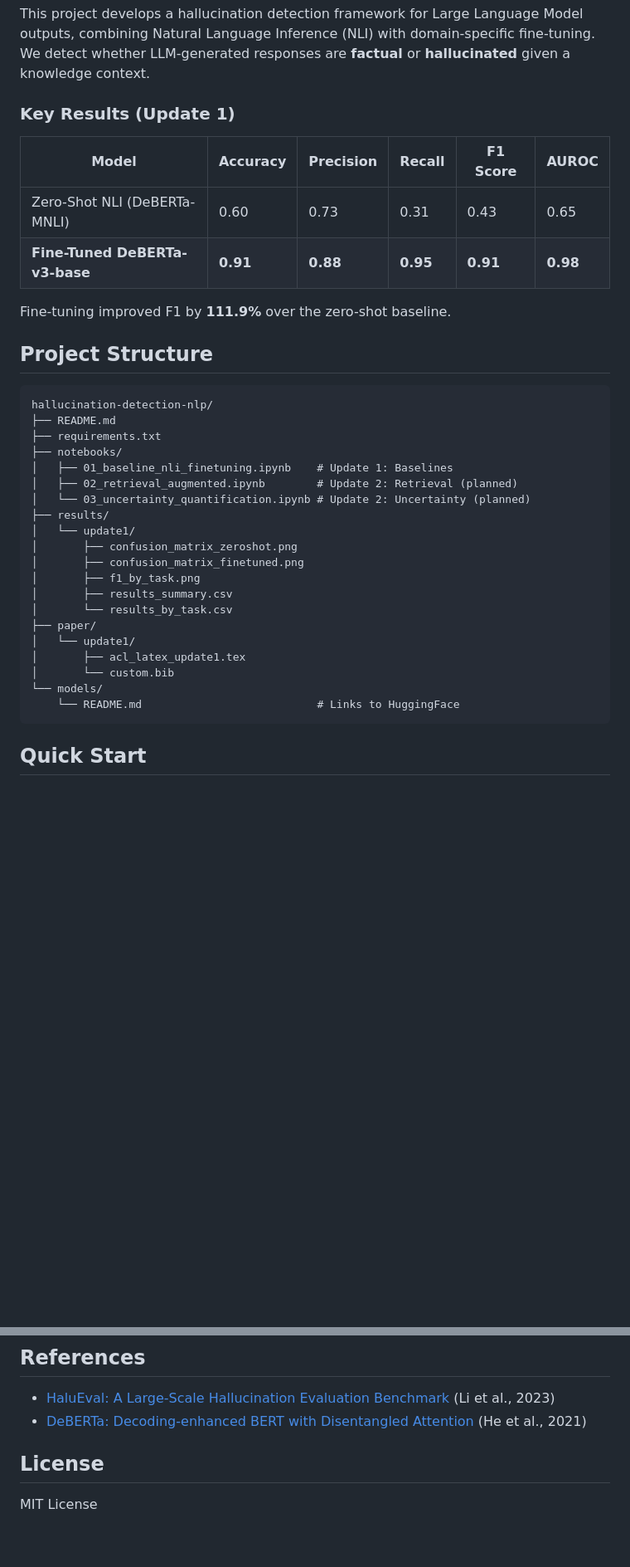
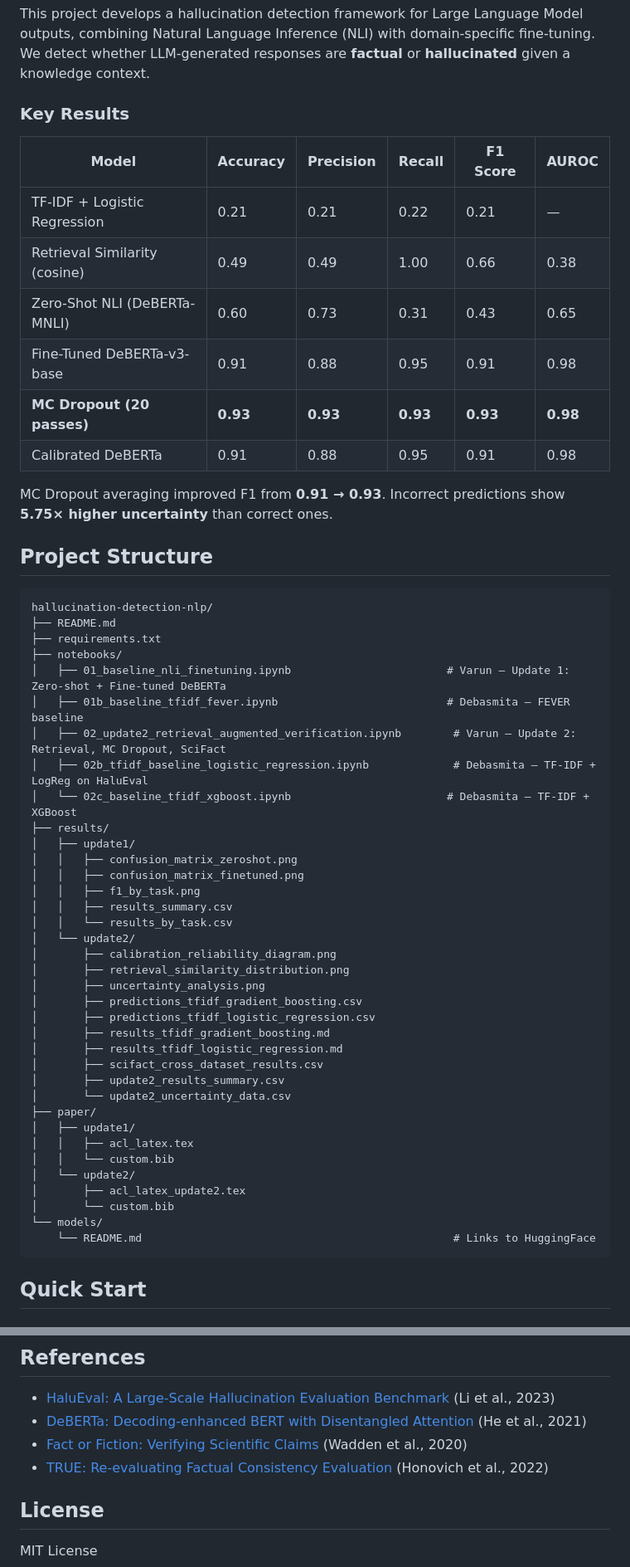
Before and after one commit to varunteja99/hallucination-detection-nlp, a Markdown page: README.md, 2 parts joined by grey strips. Shown at 83% size. Drawn GitHub-style; blank space fills up the shorter version.

Commit message:
docs: update README with Update 2 results, methodology, project structure, and additional references

````diff
--- a/README.md
+++ b/README.md
@@ -12,14 +12,18 @@ Authors: Varun Chundru, Debasmita Biswas
 
 This project develops a hallucination detection framework for Large Language Model outputs, combining Natural Language Inference (NLI) with domain-specific fine-tuning. We detect whether LLM-generated responses are **factual** or **hallucinated** given a knowledge context.
 
-### Key Results (Update 1)
+### Key Results
 
 | Model | Accuracy | Precision | Recall | F1 Score | AUROC |
 |-------|----------|-----------|--------|----------|-------|
+| TF-IDF + Logistic Regression | 0.21 | 0.21 | 0.22 | 0.21 | — |
+| Retrieval Similarity (cosine) | 0.49 | 0.49 | 1.00 | 0.66 | 0.38 |
 | Zero-Shot NLI (DeBERTa-MNLI) | 0.60 | 0.73 | 0.31 | 0.43 | 0.65 |
-| **Fine-Tuned DeBERTa-v3-base** | **0.91** | **0.88** | **0.95** | **0.91** | **0.98** |
+| Fine-Tuned DeBERTa-v3-base | 0.91 | 0.88 | 0.95 | 0.91 | 0.98 |
+| **MC Dropout (20 passes)** | **0.93** | **0.93** | **0.93** | **0.93** | **0.98** |
+| Calibrated DeBERTa | 0.91 | 0.88 | 0.95 | 0.91 | 0.98 |
 
-Fine-tuning improved F1 by **111.9%** over the zero-shot baseline.
+MC Dropout averaging improved F1 from **0.91 → 0.93**. Incorrect predictions show **5.75× higher uncertainty** than correct ones.
 
 ## Project Structure
 
@@ -28,22 +32,38 @@ hallucination-detection-nlp/
 ├── README.md
 ├── requirements.txt
 ├── notebooks/
-│   ├── 01_baseline_nli_finetuning.ipynb    # Update 1: Baselines
-│   ├── 02_retrieval_augmented.ipynb        # Update 2: Retrieval (planned)
-│   └── 03_uncertainty_quantification.ipynb # Update 2: Uncertainty (planned)
+│   ├── 01_baseline_nli_finetuning.ipynb                        # Varun — Update 1: Zero-shot + Fine-tuned DeBERTa
+│   ├── 01b_baseline_tfidf_fever.ipynb                          # Debasmita — FEVER baseline
+│   ├── 02_update2_retrieval_augmented_verification.ipynb        # Varun — Update 2: Retrieval, MC Dropout, SciFact
+│   ├── 02b_tfidf_baseline_logistic_regression.ipynb             # Debasmita — TF-IDF + LogReg on HaluEval
+│   └── 02c_baseline_tfidf_xgboost.ipynb                        # Debasmita — TF-IDF + XGBoost
 ├── results/
-│   └── update1/
-│       ├── confusion_matrix_zeroshot.png
-│       ├── confusion_matrix_finetuned.png
-│       ├── f1_by_task.png
-│       ├── results_summary.csv
-│       └── results_by_task.csv
+│   ├── update1/
+│   │   ├── confusion_matrix_zeroshot.png
+│   │   ├── confusion_matrix_finetuned.png
+│   │   ├── f1_by_task.png
+│   │   ├── results_summary.csv
+│   │   └── results_by_task.csv
+│   └── update2/
+│       ├── calibration_reliability_diagram.png
+│       ├── retrieval_similarity_distribution.png
+│       ├── uncertainty_analysis.png
+│       ├── predictions_tfidf_gradient_boosting.csv
+│       ├── predictions_tfidf_logistic_regression.csv
+│       ├── results_tfidf_gradient_boosting.md
+│       ├── results_tfidf_logistic_regression.md
+│       ├── scifact_cross_dataset_results.csv
+│       ├── update2_results_summary.csv
+│       └── update2_uncertainty_data.csv
 ├── paper/
-│   └── update1/
-│       ├── acl_latex_update1.tex
+│   ├── update1/
+│   │   ├── acl_latex.tex
+│   │   └── custom.bib
+│   └── update2/
+│       ├── acl_latex_update2.tex
 │       └── custom.bib
 └── models/
-    └── README.md                           # Links to HuggingFace
+    └── README.md                                                # Links to HuggingFace
 ```
 
 ## Quick Start
@@ -136,6 +159,8 @@ We use [HaluEval](https://github.com/RUCAIBox/HaluEval) (Li et al., EMNLP 2023):
 
 - [HaluEval: A Large-Scale Hallucination Evaluation Benchmark](https://arxiv.org/abs/2305.11747) (Li et al., 2023)
 - [DeBERTa: Decoding-enhanced BERT with Disentangled Attention](https://arxiv.org/abs/2006.03654) (He et al., 2021)
+- [Fact or Fiction: Verifying Scientific Claims](https://arxiv.org/abs/2004.14974) (Wadden et al., 2020)
+- [TRUE: Re-evaluating Factual Consistency Evaluation](https://arxiv.org/abs/2204.04991) (Honovich et al., 2022)
 
 ## License
 
````
Also changed, not shown: other parts of README.md (+14 -11 lines).
